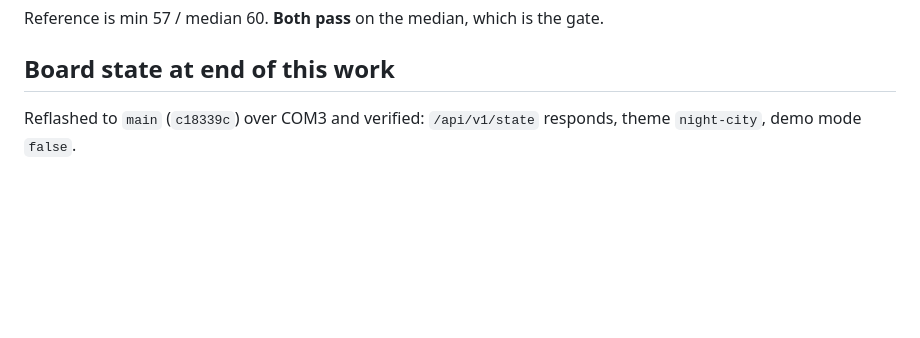
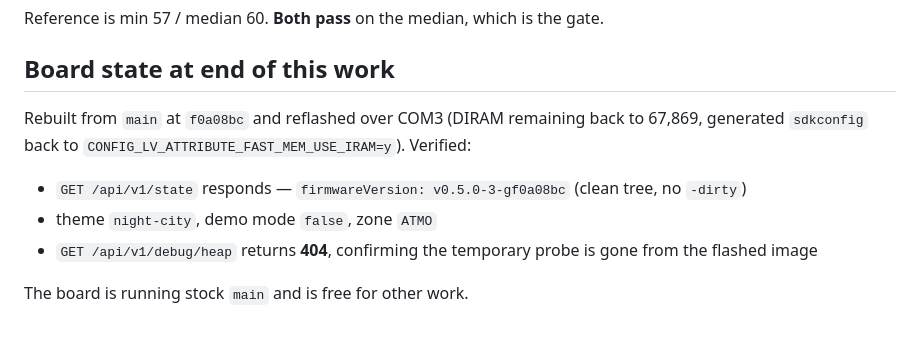
Before and after one commit to ZiadAbdelati/waveshare-boost-gauge, a Markdown page: docs/research/2026-07-26-lvgl-iram-benefit.md, the part around the change. GitHub-like rendering; blank space fills up the shorter version.

Commit message:
docs: record verified board restore state
Co-Authored-By: Claude Opus 5 (1M context) <noreply@anthropic.com>

```diff
--- a/docs/research/2026-07-26-lvgl-iram-benefit.md
+++ b/docs/research/2026-07-26-lvgl-iram-benefit.md
@@ -384,5 +384,14 @@ Reference is min 57 / median 60. **Both pass** on the median, which is the gate.
 
 ## Board state at end of this work
 
-Reflashed to `main` (`c18339c`) over COM3 and verified: `/api/v1/state`
-responds, theme `night-city`, demo mode `false`.
+Rebuilt from `main` at `f0a08bc` and reflashed over COM3 (DIRAM remaining back
+to 67,869, generated `sdkconfig` back to
+`CONFIG_LV_ATTRIBUTE_FAST_MEM_USE_IRAM=y`). Verified:
+
+- `GET /api/v1/state` responds — `firmwareVersion: v0.5.0-3-gf0a08bc` (clean
+  tree, no `-dirty`)
+- theme `night-city`, demo mode `false`, zone `ATMO`
+- `GET /api/v1/debug/heap` returns **404**, confirming the temporary probe is
+  gone from the flashed image
+
+The board is running stock `main` and is free for other work.
```
